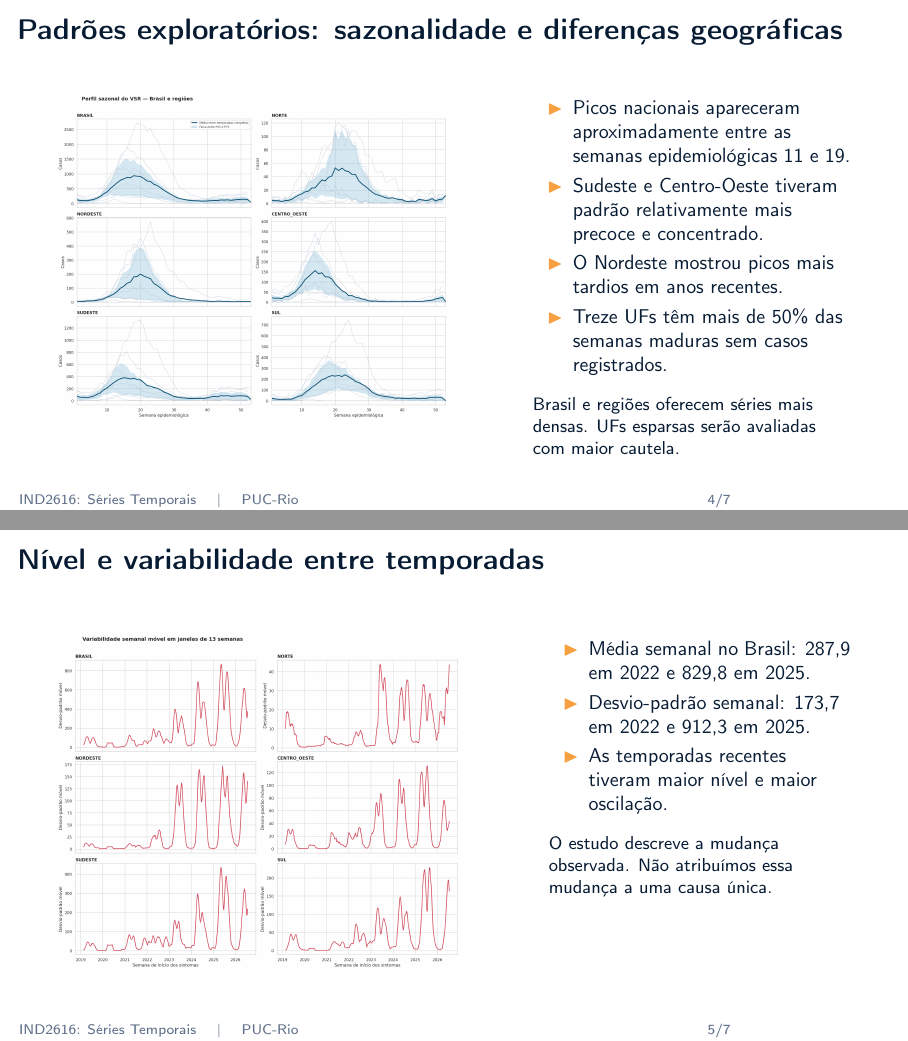
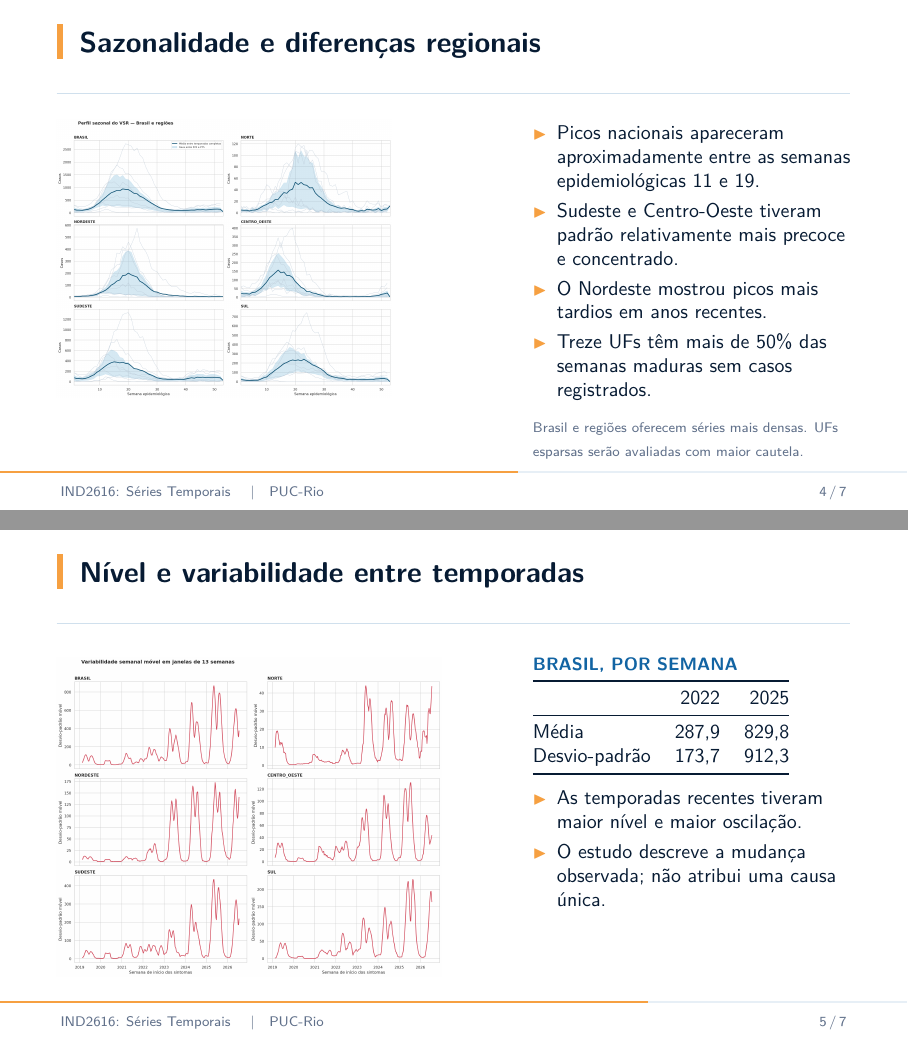
Before and after one commit to thiagolduarte10/PUC_IND2616_Series_Temporais_VSR, LaTeX slides (APRESENTACAO_PARCIAL_27_10_2026/LATEX/APRESENTACAO_PARCIAL_PROFESSOR_BEAMER.tex): pages 4 and 5 of 7, joined at a grey line. The pictures show the PDF file APRESENTACAO_PARCIAL_27_10_2026/LATEX/APRESENTACAO_PARCIAL_PROFESSOR_BEAMER.pdf that the author committed with the source.

```diff
--- a/APRESENTACAO_PARCIAL_27_10_2026/LATEX/APRESENTACAO_PARCIAL_PROFESSOR_BEAMER.tex
+++ b/APRESENTACAO_PARCIAL_27_10_2026/LATEX/APRESENTACAO_PARCIAL_PROFESSOR_BEAMER.tex
@@ -173,10 +174,10 @@
   \end{block}
 \end{frame}
 
-\begin{frame}{Padrões exploratórios: sazonalidade e diferenças geográficas}
+\begin{frame}{Sazonalidade e diferenças regionais}
   \begin{columns}[T,onlytextwidth]
     \begin{column}{.56\textwidth}
-      \includegraphics[width=\textwidth,height=.67\textheight,keepaspectratio]{sazonalidade_brasil_regioes.png}
+      \includegraphics[width=\textwidth,height=.60\textheight,keepaspectratio]{sazonalidade_brasil_regioes.png}
     \end{column}
     \begin{column}{.40\textwidth}
       \begin{itemize}
@@ -185,8 +186,8 @@
         \item O Nordeste mostrou picos mais tardios em anos recentes.
         \item Treze UFs têm mais de 50\% das semanas maduras sem casos registrados.
       \end{itemize}
-      \vspace{.2cm}
-      \small Brasil e regiões oferecem séries mais densas. UFs esparsas serão avaliadas com maior cautela.
+      \vspace{.1cm}
+      \nota{Brasil e regiões oferecem séries mais densas. UFs esparsas serão avaliadas com maior cautela.}
     \end{column}
   \end{columns}
 \end{frame}
@@ -207,14 +208,11 @@
         Desvio-padrão & 173,7 & 912,3 \\
         \bottomrule
       \end{tabular}
-      \vspace{.3cm}
+      \vspace{.15cm}
       \begin{itemize}
-        \item Média semanal no Brasil: 287,9 em 2022 e 829,8 em 2025.
-        \item Desvio-padrão semanal: 173,7 em 2022 e 912,3 em 2025.
         \item As temporadas recentes tiveram maior nível e maior oscilação.
+        \item O estudo descreve a mudança observada; não atribui uma causa única.
       \end{itemize}
-      \vspace{.2cm}
-      \small O estudo descreve a mudança observada. Não atribuímos essa mudança a uma causa única.
     \end{column}
   \end{columns}
 \end{frame}
```
Also changed, not shown: APRESENTACAO_PARCIAL_27_10_2026/LATEX/APRESENTACAO_PARCIAL_PROFESSOR_BEAMER.pdf, APRESENTACAO_PARCIAL_27_10_2026/LATEX/APRESENTACAO_PARCIAL_PROFESSOR_BEAMER.tex (1 more changed lines), 2 other files.
